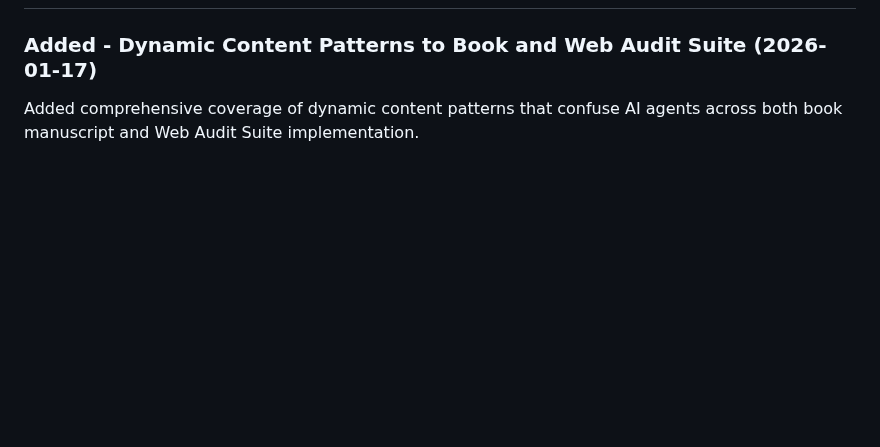
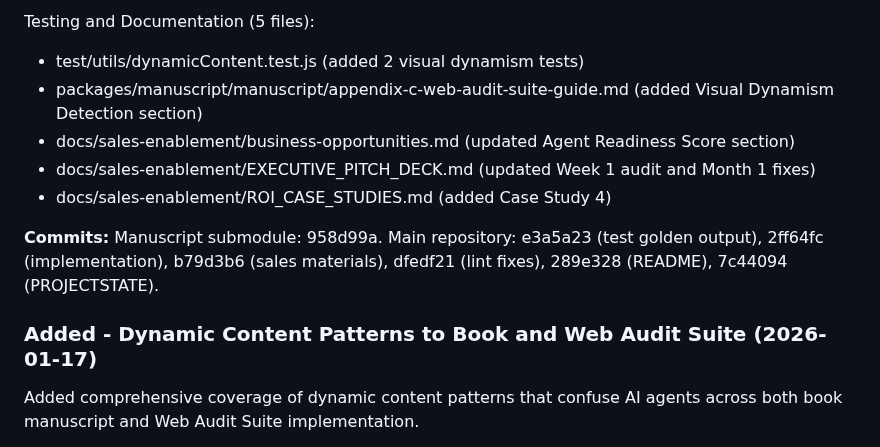
Before and after one commit to ddttom/invisible-users, a Markdown page: CHANGELOG.md, the part around one of its changes. Rendered like a GitHub page; blank space fills up the shorter version.

```diff
--- a/CHANGELOG.md
+++ b/CHANGELOG.md
@@ -11,3 +67,12 @@ and this project adheres to [Semantic Versioning](https://semver.org/spec/v2.0.0
+Testing and Documentation (5 files):
+
+- test/utils/dynamicContent.test.js (added 2 visual dynamism tests)
+- packages/manuscript/manuscript/appendix-c-web-audit-suite-guide.md (added Visual Dynamism Detection section)
+- docs/sales-enablement/business-opportunities.md (updated Agent Readiness Score section)
+- docs/sales-enablement/EXECUTIVE_PITCH_DECK.md (updated Week 1 audit and Month 1 fixes)
+- docs/sales-enablement/ROI_CASE_STUDIES.md (added Case Study 4)
+
+**Commits:** Manuscript submodule: 958d99a. Main repository: e3a5a23 (test golden output), 2ff64fc (implementation), b79d3b6 (sales materials), dfedf21 (lint fixes), 289e328 (README), 7c44094 (PROJECTSTATE).
 
 ### Added - Dynamic Content Patterns to Book and Web Audit Suite (2026-01-17)
 
```
Also changed, not shown: other parts of CHANGELOG.md (+56 -0 lines).
